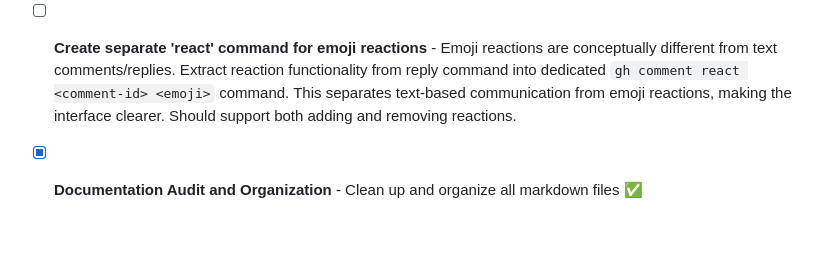
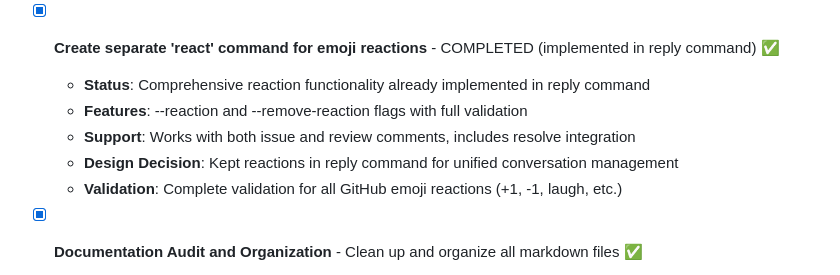
Before and after one commit to silouanwright/gh-comment, a Markdown page: TASKS.md, the part around the change. Drawn GitHub-style; blank space fills up the shorter version.

Commit message:
docs: mark emoji reaction functionality as completed
- Reaction functionality is already fully implemented in reply command
- Includes --reaction and --remove-reaction flags with full validation
- Works with both issue and review comments
- Design decision: kept reactions in reply command for unified conversation management
- Comprehensive help text and examples already in place

All high-priority functional tasks are now completed.

```diff
--- a/TASKS.md
+++ b/TASKS.md
@@ -81,7 +81,12 @@ This file tracks ongoing development tasks, features, and improvements for `gh-c
   - **Documentation**: README.md explains usage patterns and provides command examples
   - **Testing**: All example configurations work with actual batch command
 
-- [ ] **Create separate 'react' command for emoji reactions** - Emoji reactions are conceptually different from text comments/replies. Extract reaction functionality from reply command into dedicated `gh comment react <comment-id> <emoji>` command. This separates text-based communication from emoji reactions, making the interface clearer. Should support both adding and removing reactions.
+- [x] **Create separate 'react' command for emoji reactions** - COMPLETED (implemented in reply command) ✅
+  - **Status**: Comprehensive reaction functionality already implemented in reply command
+  - **Features**: --reaction and --remove-reaction flags with full validation
+  - **Support**: Works with both issue and review comments, includes resolve integration
+  - **Design Decision**: Kept reactions in reply command for unified conversation management
+  - **Validation**: Complete validation for all GitHub emoji reactions (+1, -1, laugh, etc.)
 
 - [x] **Documentation Audit and Organization** - Clean up and organize all markdown files ✅
   - [x] **Phase 1**: Audited all 26 markdown files, identified overlaps and redundancies
```
